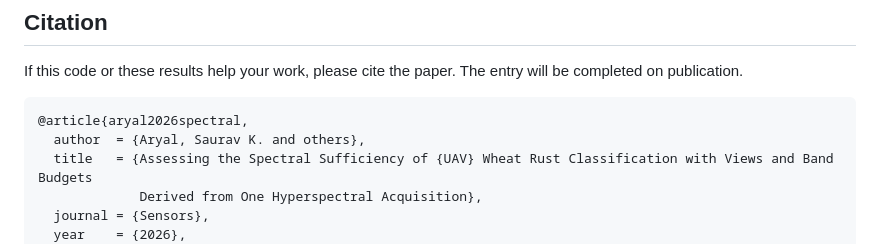
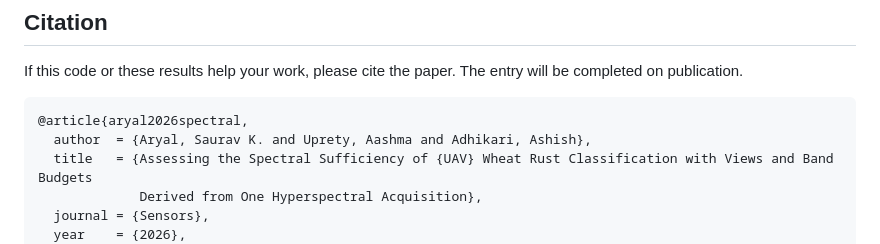
Before and after one commit to Saurav-K-Aryal/wheat-rust-spectral-sufficiency, a Markdown page: README.md, the part around the change. Drawn GitHub-style.

Commit message:
Update author information in citation

````diff
--- a/README.md
+++ b/README.md
@@ -201,7 +201,7 @@ If this code or these results help your work, please cite the paper. The entry w
 
 ```bibtex
 @article{aryal2026spectral,
-  author  = {Aryal, Saurav K. and others},
+  author  = {Aryal, Saurav K. and Uprety, Aashma and Adhikari, Ashish},
   title   = {Assessing the Spectral Sufficiency of {UAV} Wheat Rust Classification with Views and Band Budgets
              Derived from One Hyperspectral Acquisition},
   journal = {Sensors},
````
